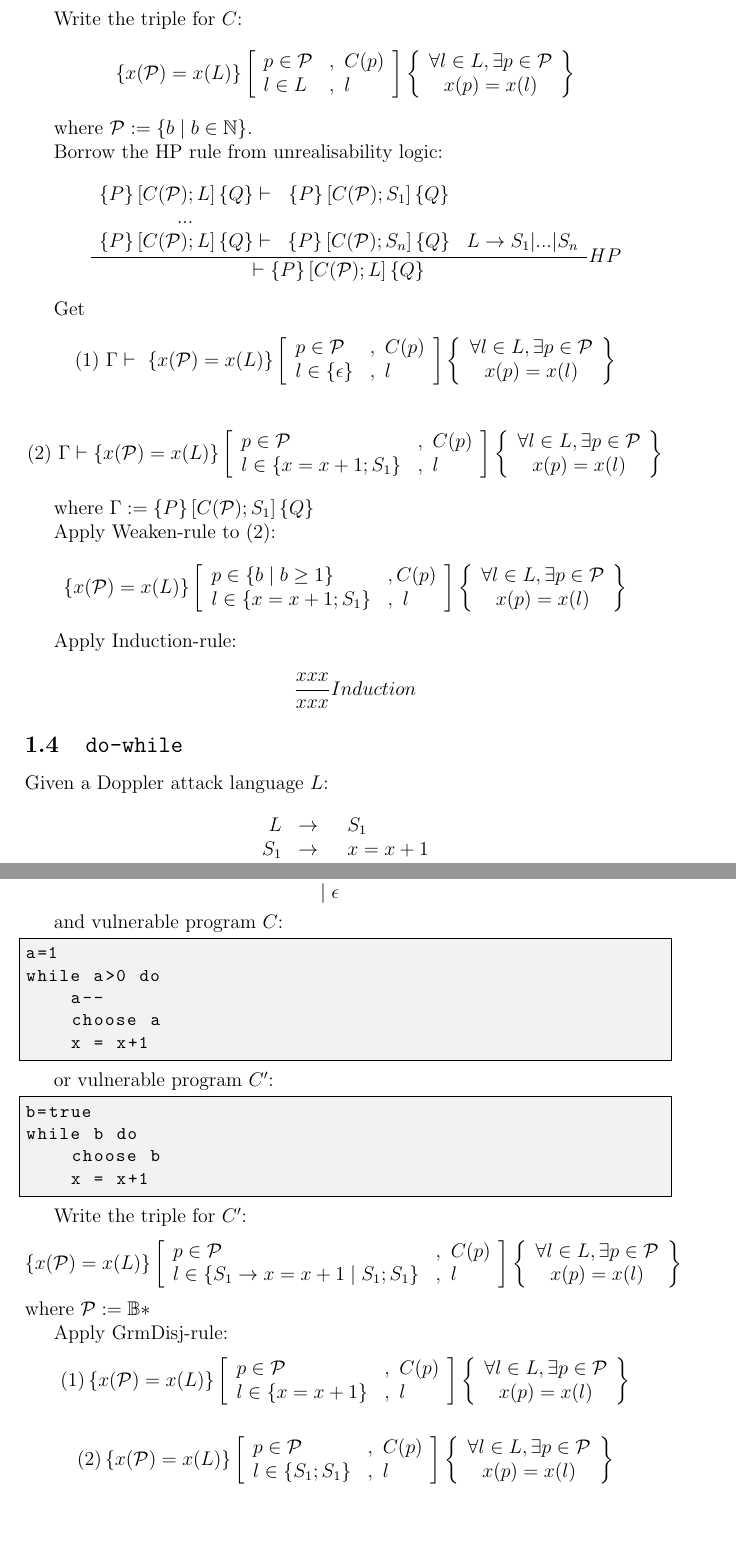
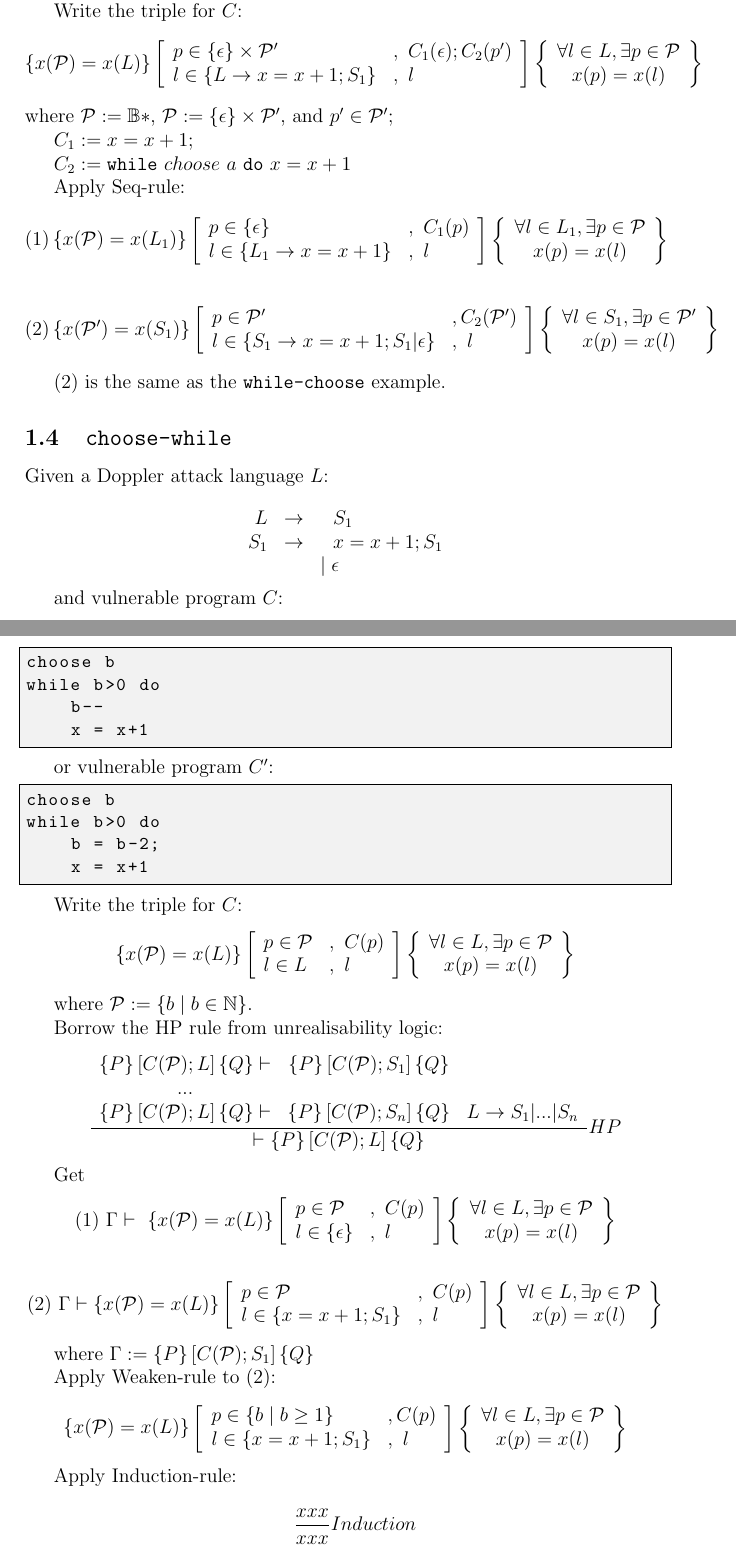
Before and after one commit to verse-lab/weird-logic, a LaTeX document (Notes/main.tex): two parts of pages 5 and 6 of 7, joined at a grey line, cut so that both start at the same text, the shorter picture padded with empty space. Compiled offline with pdfLaTeX.

Commit message:
done do-while example

```diff
--- a/Notes/main.tex
+++ b/Notes/main.tex
@@ -355,3 +410,64 @@ Apply lang-rule and payload-rule.
+Write the triple for $C$:
+\[
+% \left\{ \forall l, p, x(p) = x(l) \right\}
+\left\{ x(\mathcal{P})=x(L) \right\}
+\left[
+\begin{array}{ll}
+p \in \{\epsilon\} \times \mathcal{P}' & , ~C_1(\epsilon);C_2(p') \\
+l \in \{L \rightarrow x=x+1;S_1\} & , ~l
+\end{array}
+\right]
+\left\{
+\begin{array}{c}
+\forall l \in L , \exists p \in \mathcal{P} \\
+x(p) = x(l)
+\end{array}
+\right\}
+\]
+where $\mathcal{P}:=\mathbb{B}*$, $\mathcal{P} := \{\epsilon\} \times \mathcal{P}'$, and $p' \in \mathcal{P}'$;
+
+$C_1 := x=x+1$;
+
+$C_2 := \texttt{while}~choose~a~\texttt{do}~x=x+1$
+
+Apply Seq-rule:
+\[
+(1)
+% \left\{ \forall l, p, x(p) = x(l) \right\}
+\left\{ x(\mathcal{P})=x(L_1) \right\}
+\left[
+\begin{array}{ll}
+p \in \{\epsilon\} & , ~C_1(p) \\
+l \in \{L_1 \rightarrow x=x+1\} & , ~l
+\end{array}
+\right]
+\left\{
+\begin{array}{c}
+\forall l \in L_1 , \exists p \in \mathcal{P} \\
+x(p) = x(l)
+\end{array}
+\right\}
+\]
+
+\[
+(2)
+% \left\{ \forall l, p, x(p) = x(l) \right\}
+\left\{ x(\mathcal{P}')=x(S_1) \right\}
+\left[
+\begin{array}{ll}
+p \in \mathcal{P}' & , C_2(\mathcal{P}') \\
+l \in \{S_1 \rightarrow x=x+1;S_1|\epsilon\} & , ~l
+\end{array}
+\right]
+\left\{
+\begin{array}{c}
+\forall l \in S_1 , \exists p \in \mathcal{P}' \\
+x(p) = x(l)
+\end{array}
+\right\}
+\]
+
+(2) is the same as the \texttt{while-choose} example.
 
 \subsection{\texttt{choose-while}}
 Given a Doppler attack language $L$:
@@ -484,11 +600,3 @@ xxx}
 {Induction}
 \]
 
-\subsection{\texttt{do-while}}
-Given a Doppler attack language $L$:
-
-\[
-\begin{array}{rrl}
-     L & \rightarrow & ~~S_1 \\
-     S_1 & \rightarrow & ~~x=x+1 \\
-     &  & \mid S_1;S_1
@@ -501,81 +603,3 @@ or language $L'$:
-     S_1 & \rightarrow & ~~x=x+1; S_1 \\
-     &  & \mid \epsilon
-\end{array}
-\]
-
-and vulnerable program $C$:
-\begin{lstlisting}
-a=1
-while a>0 do
-    a--
-    choose a
-    x = x+1
-\end{lstlisting}
-
-or vulnerable program $C'$:
-\begin{lstlisting}
-b=true
-while b do
-    choose b
-    x = x+1
-\end{lstlisting}
-
-Write the triple for $C'$:
-\[
-% \left\{ \forall l, p, x(p) = x(l) \right\}
-\left\{ x(\mathcal{P})=x(L) \right\}
-\left[
-\begin{array}{ll}
-p \in \mathcal{P} & , ~C(p) \\
-l \in \{S_1 \rightarrow x=x+1 \mid S_1;S_1\} & , ~l
-\end{array}
-\right]
-\left\{
-\begin{array}{c}
-\forall l \in L , \exists p \in \mathcal{P} \\
-x(p) = x(l)
-\end{array}
-\right\}
-\]
-where $\mathcal{P}:=\mathbb{B}*$
-
-Apply GrmDisj-rule:
-\[
-(1)
-% \left\{ \forall l, p, x(p) = x(l) \right\}
-\left\{ x(\mathcal{P})=x(L) \right\}
-\left[
-\begin{array}{ll}
-p \in \mathcal{P} & , ~C(p) \\
-l \in \{x=x+1\} & , ~l
-\end{array}
-\right]
-\left\{
-\begin{array}{c}
-\forall l \in L , \exists p \in \mathcal{P} \\
-x(p) = x(l)
-\end{array}
-\right\}
-\]
-
-\[
-(2)
-% \left\{ \forall l, p, x(p) = x(l) \right\}
-\left\{ x(\mathcal{P})=x(L) \right\}
-\left[
-\begin{array}{ll}
-p \in \mathcal{P} & , ~C(p) \\
-l \in \{S_1;S_1\} & , ~l
-\end{array}
-\right]
-\left\{
-\begin{array}{c}
-\forall l \in L , \exists p \in \mathcal{P} \\
-x(p) = x(l)
-\end{array}
-\right\}
-\]
-
 \subsection{context-free}
 Given a Doppler attack language $L$:
 
```
Also changed, not shown: Notes/main.tex (79 more changed lines).
